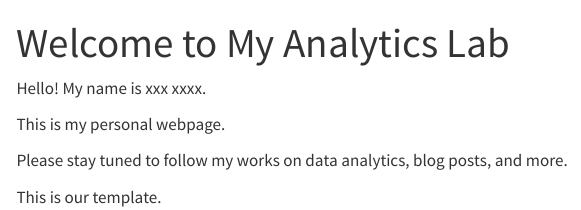
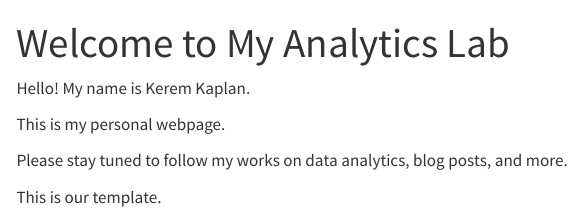
Before and after one commit to emu-hacettepe-analytics/emu430-fall2023-keremkpln, a Quarto document (index.qmd): the page in a window 1100 px wide, from its top. Rendered offline with R 4.5, knitr and Pandoc in place of Quarto, with nearby package versions; menus at the side of the page are left out.

Commit message:
Update index.qmd

```diff
--- a/index.qmd
+++ b/index.qmd
@@ -3,7 +3,7 @@ title: "Welcome to My Analytics Lab"
 sidebar: false
 ---
 
-Hello! My name is xxx xxxx.
+Hello! My name is Kerem Kaplan.
 
 This is my personal webpage.
 
```
